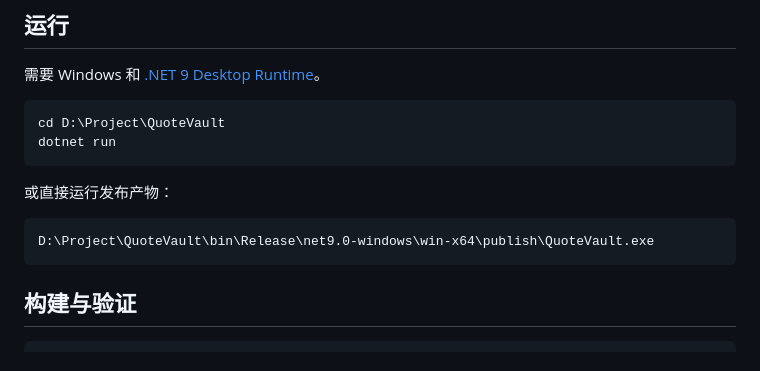
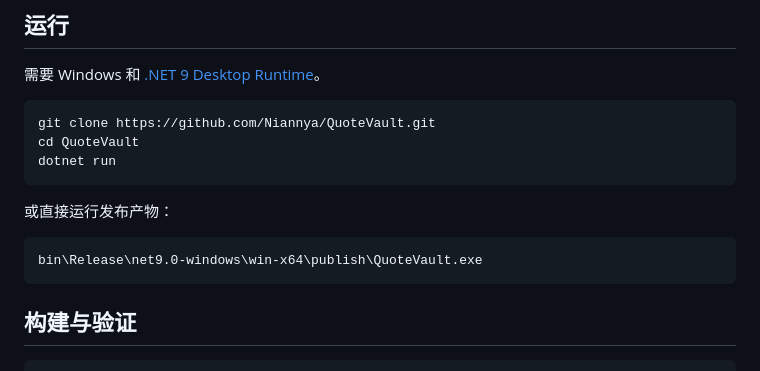
Before and after one commit to Niannya/QuoteVault, a Markdown page: README.md, the part around the change. Rendered like a GitHub page.

Commit message:
Use portable paths in README

````diff
--- a/README.md
+++ b/README.md
@@ -25,14 +25,15 @@ QuoteVault 是一款 Windows 本地聊天截图管理工具。它可以从剪贴
 需要 Windows 和 [.NET 9 Desktop Runtime](https://dotnet.microsoft.com/download/dotnet/9.0)。
 
 ```powershell
-cd D:\Project\QuoteVault
+git clone https://github.com/Niannya/QuoteVault.git
+cd QuoteVault
 dotnet run
 ```
 
 或直接运行发布产物：
 
 ```text
-D:\Project\QuoteVault\bin\Release\net9.0-windows\win-x64\publish\QuoteVault.exe
+bin\Release\net9.0-windows\win-x64\publish\QuoteVault.exe
 ```
 
 ## 构建与验证
````
